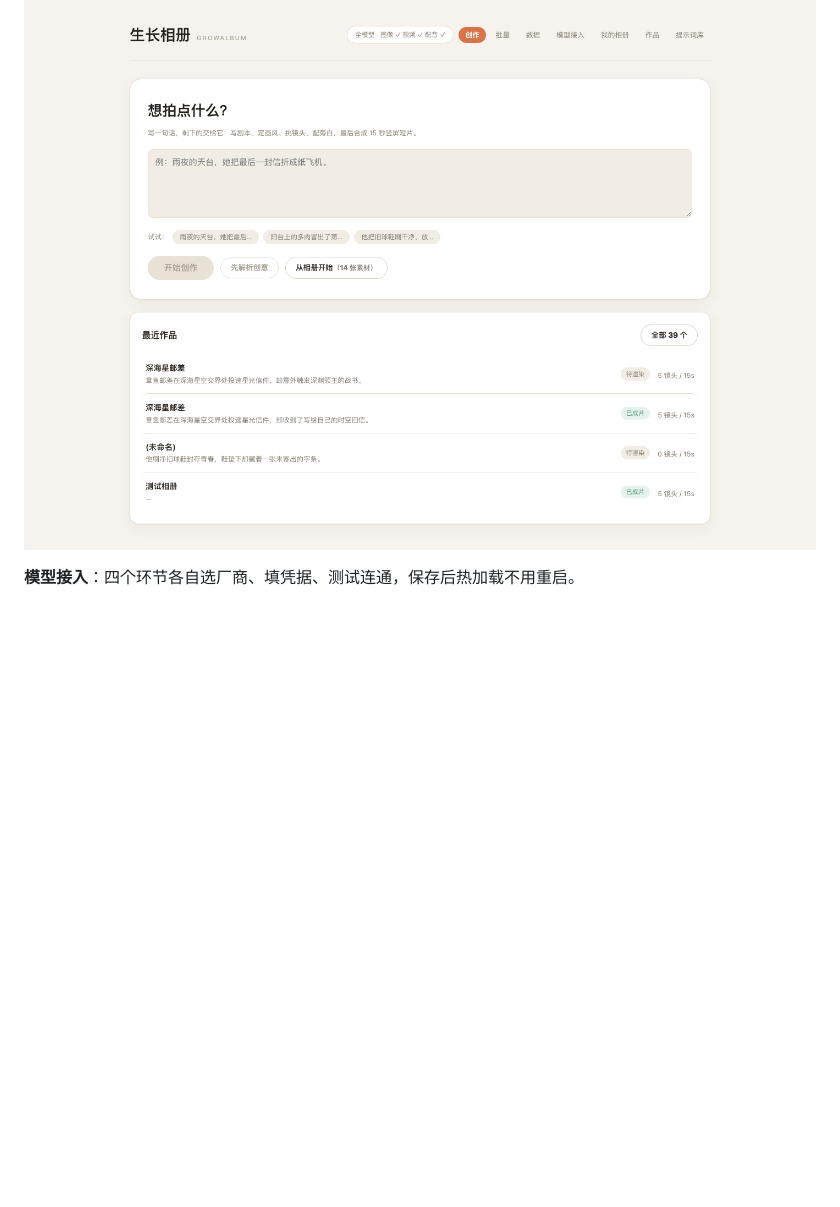
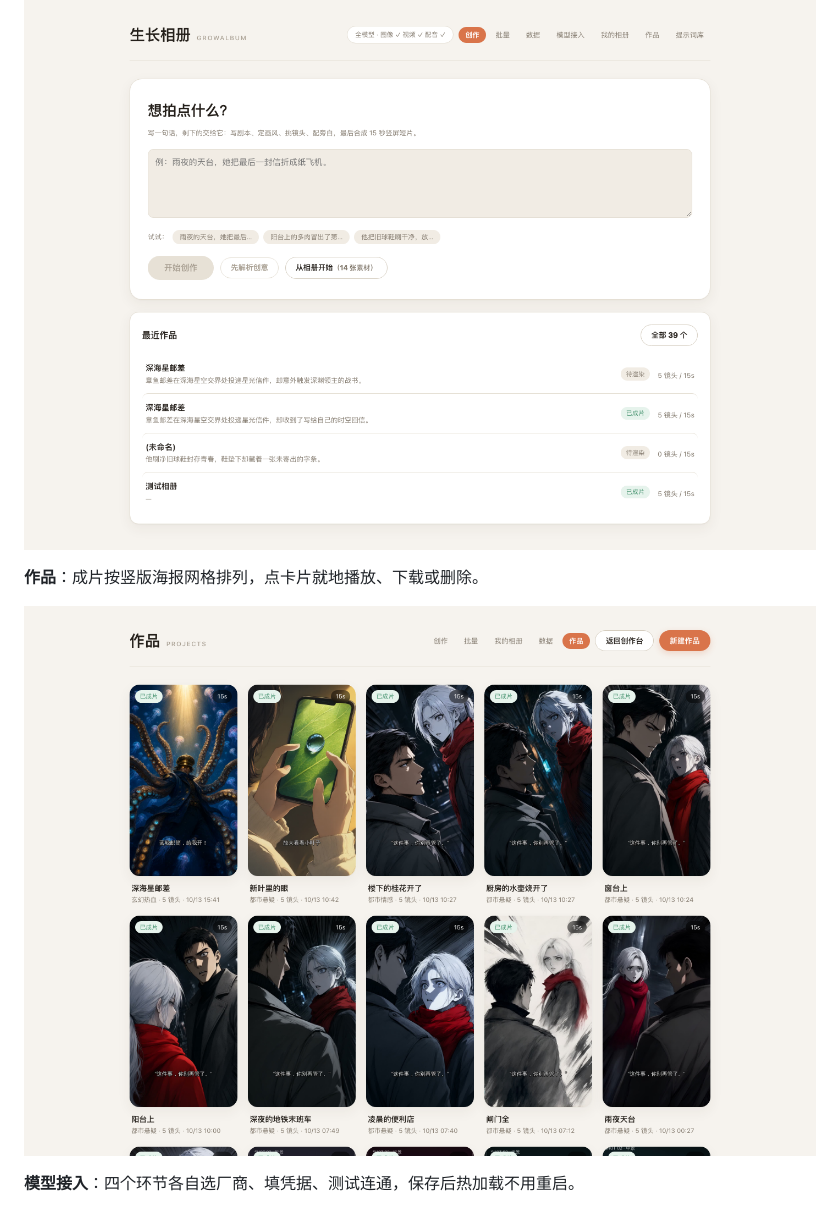
Before and after one commit to sysyan321-alt/photos-to-Video, a Markdown page: README.md, the part around the change. GitHub-like rendering; pictures changed too: docs/images/projects.png (added); blank space fills up the shorter version.

```diff
--- a/README.md
+++ b/README.md
@@ -21,6 +21,10 @@
 **创作台**：写一句话就能开始，也可以从相册出发。
 
 ![创作台](docs/images/console.png)
+
+**作品**：成片按竖版海报网格排列，点卡片就地播放、下载或删除。
+
+![作品](docs/images/projects.png)
 
 **模型接入**：四个环节各自选厂商、填凭据、测试连通，保存后热加载不用重启。
 
```
Also changed, not shown: 1 other file.
